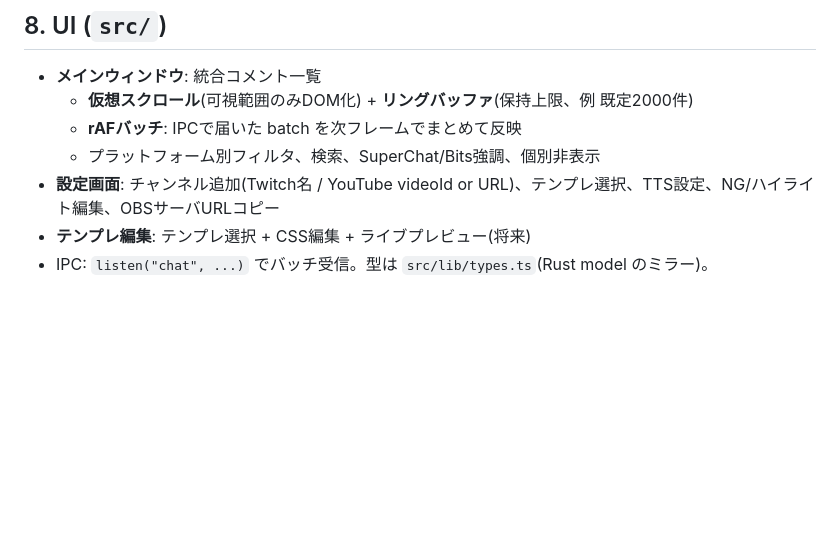
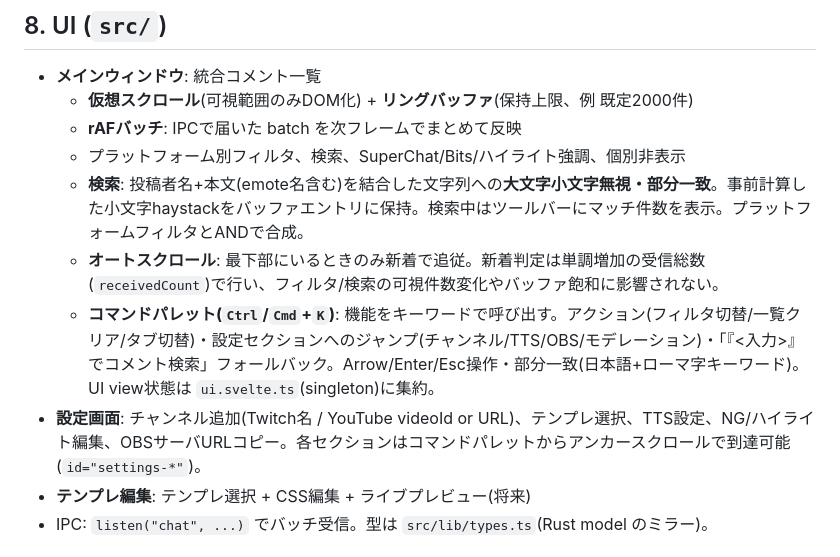
Before and after one commit to machaniconico/fast-comment, a Markdown page: .claude/SPEC.md, the part around the change. Drawn GitHub-style; blank space fills up the shorter version.

```diff
--- a/.claude/SPEC.md
+++ b/.claude/SPEC.md
@@ -135,8 +135,11 @@ trait TtsBackend { async fn speak(&self, text: String) -> Result<()>; fn availab
 - **メインウィンドウ**: 統合コメント一覧
   - **仮想スクロール**(可視範囲のみDOM化) + **リングバッファ**(保持上限、例 既定2000件)
   - **rAFバッチ**: IPCで届いた batch を次フレームでまとめて反映
-  - プラットフォーム別フィルタ、検索、SuperChat/Bits強調、個別非表示
-- **設定画面**: チャンネル追加(Twitch名 / YouTube videoId or URL)、テンプレ選択、TTS設定、NG/ハイライト編集、OBSサーバURLコピー
+  - プラットフォーム別フィルタ、検索、SuperChat/Bits/ハイライト強調、個別非表示
+  - **検索**: 投稿者名+本文(emote名含む)を結合した文字列への**大文字小文字無視・部分一致**。事前計算した小文字haystackをバッファエントリに保持。検索中はツールバーにマッチ件数を表示。プラットフォームフィルタとANDで合成。
+  - **オートスクロール**: 最下部にいるときのみ新着で追従。新着判定は単調増加の受信総数(`receivedCount`)で行い、フィルタ/検索の可視件数変化やバッファ飽和に影響されない。
+  - **コマンドパレット(`Ctrl`/`Cmd`+`K`)**: 機能をキーワードで呼び出す。アクション(フィルタ切替/一覧クリア/タブ切替)・設定セクションへのジャンプ(チャンネル/TTS/OBS/モデレーション)・「『<入力>』でコメント検索」フォールバック。Arrow/Enter/Esc操作・部分一致(日本語+ローマ字キーワード)。UI view状態は `ui.svelte.ts`(singleton)に集約。
+- **設定画面**: チャンネル追加(Twitch名 / YouTube videoId or URL)、テンプレ選択、TTS設定、NG/ハイライト編集、OBSサーバURLコピー。各セクションはコマンドパレットからアンカースクロールで到達可能(`id="settings-*"`)。
 - **テンプレ編集**: テンプレ選択 + CSS編集 + ライブプレビュー(将来)
 - IPC: `listen("chat", ...)` でバッチ受信。型は `src/lib/types.ts`(Rust model のミラー)。
 
```
Also changed, not shown: docs/WINDOWS_BUILD_HANDOFF.md (+18 -0 lines).
